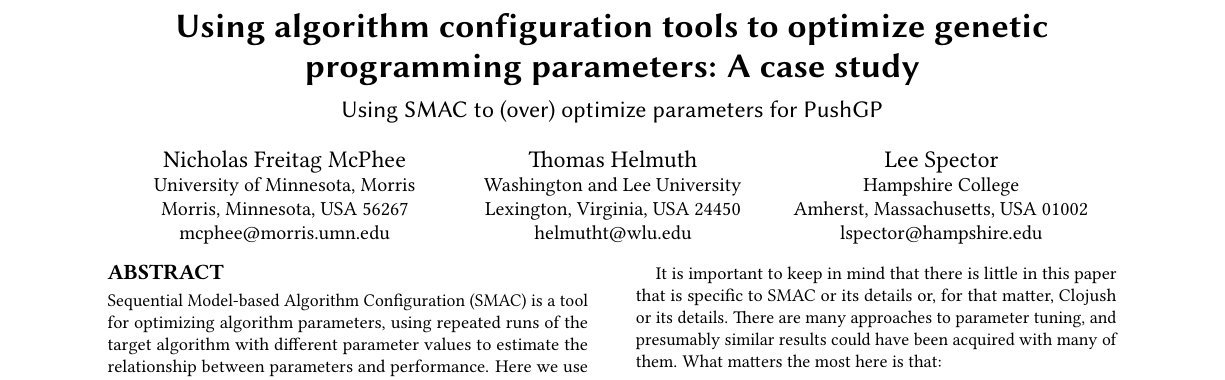
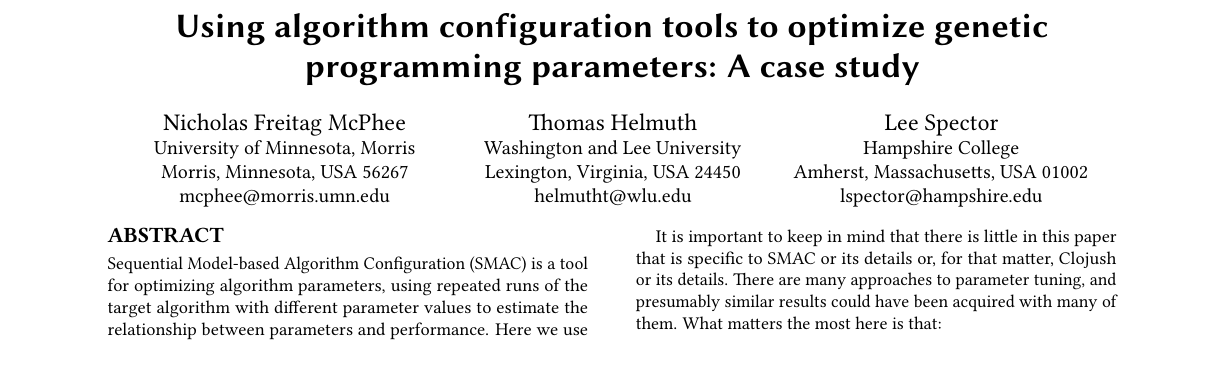
Before and after one commit to lspector/SMAC-PushGP-GECCO-2017, a LaTeX paper (paper/SMAC-and-PushGP.tex): part of page 1 of 6, cut so that both start at the same text. Compiled offline with pdfLaTeX.

Commit message:
Comment out the sub-title
Issue #5

```diff
--- a/paper/SMAC-and-PushGP.tex
+++ b/paper/SMAC-and-PushGP.tex
@@ -38,7 +38,7 @@
 
 \begin{document}
 \title{Using algorithm configuration tools to optimize genetic programming parameters: A case study}
-\subtitle{Using SMAC to (over) optimize parameters for PushGP}
+% \subtitle{Using SMAC to (over) optimize parameters for PushGP}
 
 \author{Nicholas Freitag McPhee}
 \orcid{0000-0002-6495-2612}
```
